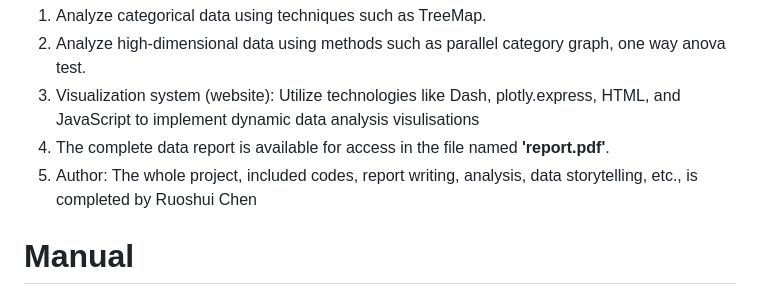
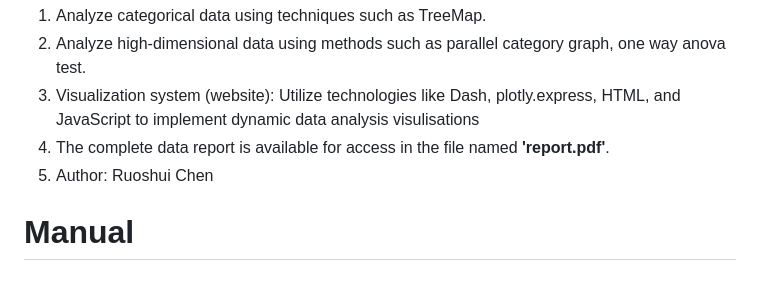
Before and after one commit to ChristinChen233/VA-System, a Markdown page: README.md, the part around the change. GitHub-like rendering.

```diff
--- a/README.md
+++ b/README.md
@@ -4,7 +4,7 @@ The visualization analysis includes the following components:
 2. Analyze high-dimensional data using methods such as parallel category graph, one way anova test.
 3. Visualization system (website): Utilize technologies like Dash, plotly.express, HTML, and JavaScript to implement dynamic data analysis visulisations
 4. The complete data report is available for access in the file named <strong>'report.pdf'</strong>.
-5. Author: The whole project, included codes, report writing, analysis, data storytelling, etc., is completed by Ruoshui Chen
+5. Author: Ruoshui Chen
 
 # Manual
 git clone the repository, open the working directory and run python main.py, then accesss the website by http://127.0.0.1:8050/
```
